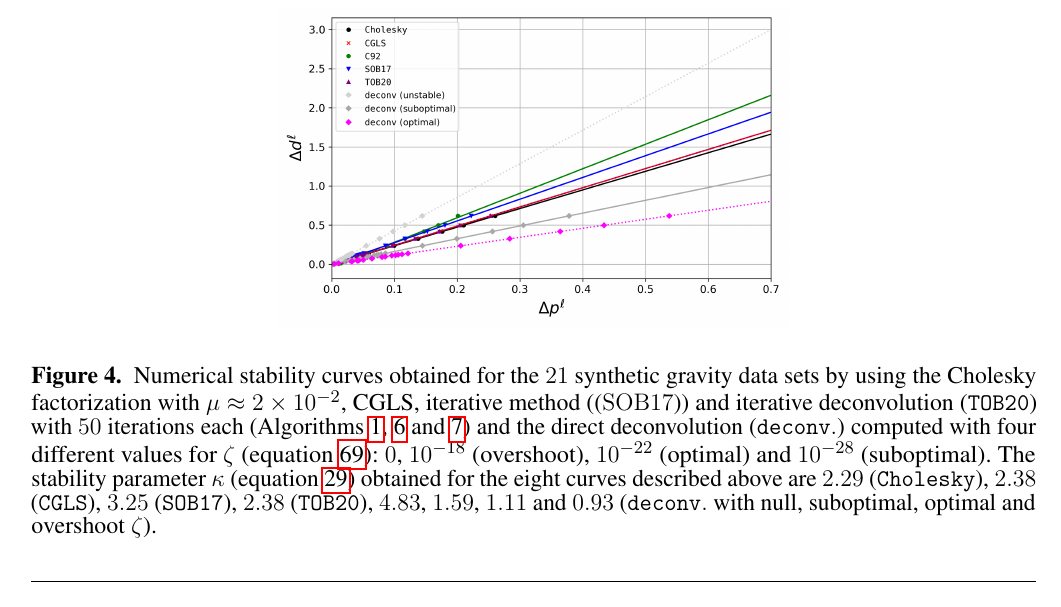
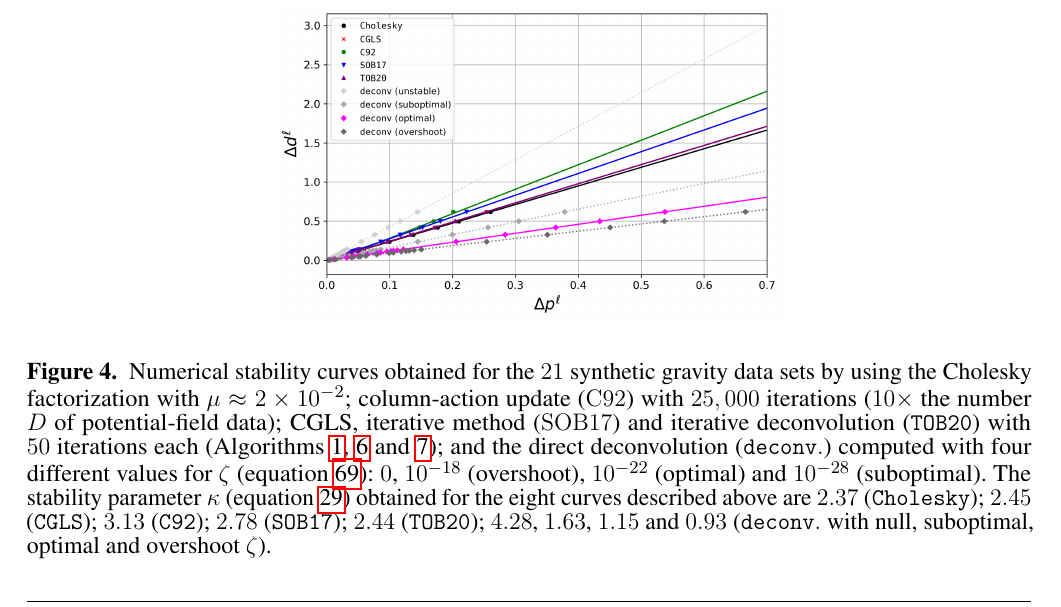
Before and after one commit to pinga-lab/eqlayer-review-computational, a LaTeX document (manuscript/manuscript.tex, which reads manuscript/figures.tex): part of page 42 of 45 before the commit and part of page 45 of 48 after it, cut so that both start at the same text. Compiled offline with pdfLaTeX.

Commit message:
include discussion, review computation time for real data, include stability for C92

```diff
--- a/manuscript/figures.tex
+++ b/manuscript/figures.tex
@@ -90,14 +90,21 @@
 	\end{center}
 	\caption{
 		Numerical stability curves obtained for the $21$ synthetic gravity data sets
-		by using the Cholesky factorization with $\mu \approx 2 \times 10^{-2}$,
-		CGLS, iterative method (($\mathrm{SOB17}$)) and iterative deconvolution
-		($\mathtt{TOB20}$) with $50$ iterations each (Algorithms \ref{alg:CGLS}, \ref{alg:SOB17} and \ref{alg:TOB20-22})
+		by using the Cholesky factorization with $\mu \approx 2 \times 10^{-2}$;
+		column-action update ($\mathrm{C92}$) with $25,000$ iterations ($10 \times$ the number $D$ of potential-field data);
+		CGLS, iterative method ($\mathrm{SOB17}$) and iterative deconvolution
+		($\mathtt{TOB20}$) with $50$ iterations each (Algorithms \ref{alg:CGLS}, \ref{alg:SOB17} and \ref{alg:TOB20-22});
 		and the direct deconvolution ($\mathtt{deconv.}$) computed with four different values for $\zeta$
 		(equation \ref{eq:matrix-L-Wiener-deconvolution}): $0$, $10^{-18}$ (overshoot), $10^{-22}$ (optimal)
 		and $10^{-28}$ (suboptimal).
-		The stability parameter $\kappa$ (equation \ref{eq:condition-number}) obtained for the eight curves described above are $2.29$ ($\mathtt{Cholesky}$), $2.38$
-		($\mathtt{CGLS}$), $3.25$ ($\mathtt{SOB17}$), $2.38$ ($\mathtt{TOB20}$), $4.83$, $1.59$, $1.11$ and $0.93$ ($\mathtt{deconv.}$ with null, suboptimal, optimal and overshoot $\zeta$).
+		The stability parameter $\kappa$ (equation \ref{eq:condition-number}) obtained for the eight curves described above are
+		$2.37$ ($\mathtt{Cholesky}$);
+		$2.45$ ($\mathtt{CGLS}$);
+		$3.13$ ($\mathtt{C92}$);
+		$2.78$ ($\mathtt{SOB17}$);
+		$2.44$ ($\mathtt{TOB20}$);
+		$4.28$, $1.63$, $1.15$ and $0.93$
+		($\mathtt{deconv.}$ with null, suboptimal, optimal and overshoot $\zeta$).
 		}
 	\label{fig:stability-comparison}
 \end{figure}
```
Also changed, not shown: manuscript/manuscript.tex (+1 -0 lines), manuscript/real_results.tex (+1 -1 lines), manuscript/Fig/flops.png, manuscript/Fig/stability-comparison.png, 3 other files.
